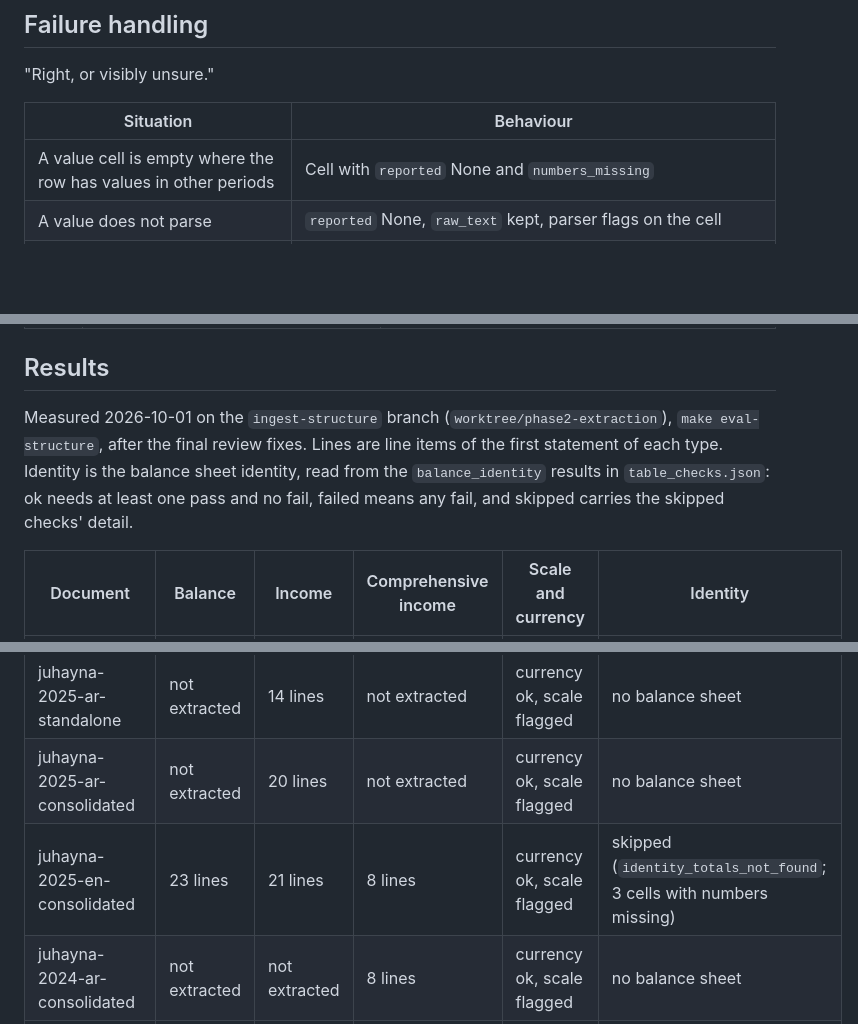
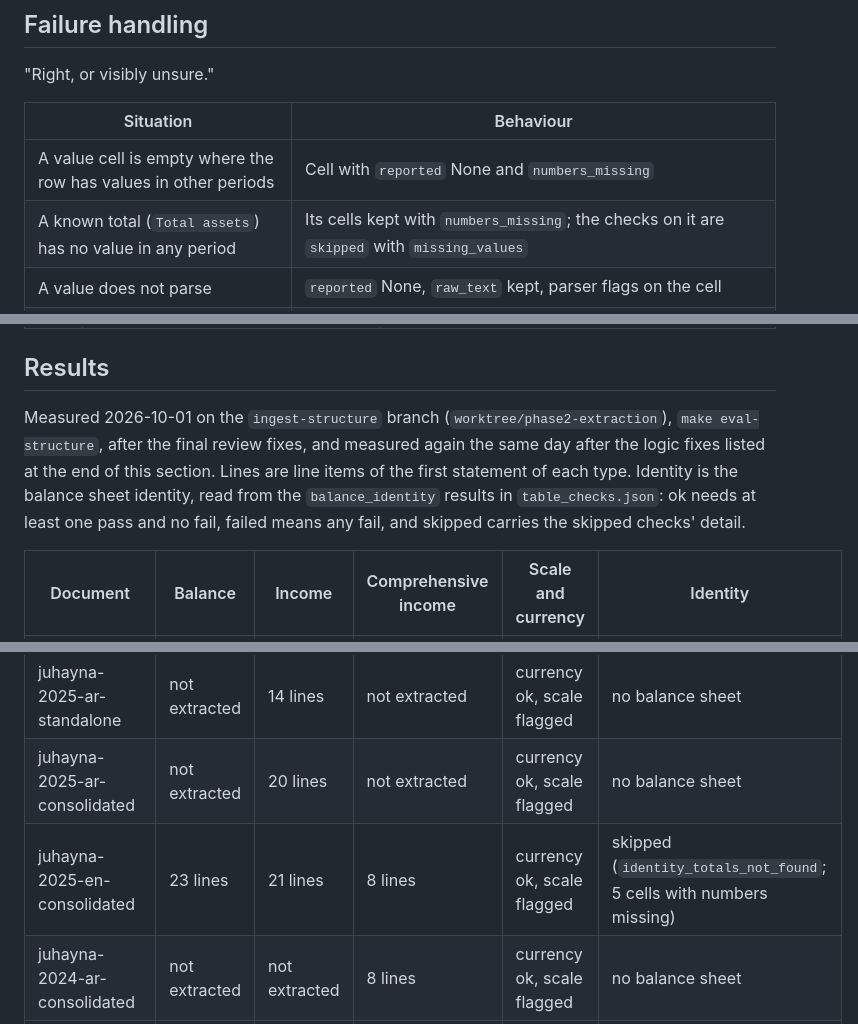
Before and after one commit to noah-mclain/financial-reports-analysis-model, a Markdown page: docs/blueprint/11-ingest-structure.md, 3 parts joined by grey strips. Drawn GitHub-style; blank space fills up the shorter version.

```diff
--- a/docs/blueprint/11-ingest-structure.md
+++ b/docs/blueprint/11-ingest-structure.md
@@ -255,6 +269,7 @@ class StructureResult(BaseModel):   # statements.raw.json
 | Situation | Behaviour |
 |-----------|-----------|
 | A value cell is empty where the row has values in other periods | Cell with `reported` None and `numbers_missing` |
+| A known total (`Total assets`) has no value in any period | Its cells kept with `numbers_missing`; the checks on it are `skipped` with `missing_values` |
 | A value does not parse | `reported` None, `raw_text` kept, parser flags on the cell |
 | A header column does not bind to a period | That column dropped, `period_unbound:<col>` on the statement; with no bound column, no statement and `statement_not_extracted:<type>` |
 | An enabled type has no classified table | `statement_not_extracted:<type>` on the result |
@@ -315,7 +330,7 @@ Other bilingual pairs are reported, not gated, until the resolution question is
 
 ## Results
 
-Measured 2026-10-01 on the `ingest-structure` branch (`worktree/phase2-extraction`), `make eval-structure`, after the final review fixes. Lines are line items of the first statement of each type. Identity is the balance sheet identity, read from the `balance_identity` results in `table_checks.json`: ok needs at least one pass and no fail, failed means any fail, and skipped carries the skipped checks' detail.
+Measured 2026-10-01 on the `ingest-structure` branch (`worktree/phase2-extraction`), `make eval-structure`, after the final review fixes, and measured again the same day after the logic fixes listed at the end of this section. Lines are line items of the first statement of each type. Identity is the balance sheet identity, read from the `balance_identity` results in `table_checks.json`: ok needs at least one pass and no fail, failed means any fail, and skipped carries the skipped checks' detail.
 
 | Document | Balance | Income | Comprehensive income | Scale and currency | Identity |
 |----------|---------|--------|----------------------|--------------------|----------|
@@ -323,7 +338,7 @@ Measured 2026-10-01 on the `ingest-structure` branch (`worktree/phase2-extractio
 | almarai-2025-ar | 40 lines | 21 lines | 11 lines | ok (1000 SAR) | ok |
 | juhayna-2025-ar-standalone | not extracted | 14 lines | not extracted | currency ok, scale flagged | no balance sheet |
 | juhayna-2025-ar-consolidated | not extracted | 20 lines | not extracted | currency ok, scale flagged | no balance sheet |
-| juhayna-2025-en-consolidated | 23 lines | 21 lines | 8 lines | currency ok, scale flagged | skipped (`identity_totals_not_found`; 3 cells with numbers missing) |
+| juhayna-2025-en-consolidated | 23 lines | 21 lines | 8 lines | currency ok, scale flagged | skipped (`identity_totals_not_found`; 5 cells with numbers missing) |
 | juhayna-2024-ar-consolidated | not extracted | not extracted | 8 lines | currency ok, scale flagged | no balance sheet |
 | juhayna-2024-en-consolidated | 43 lines | 20 lines | 8 lines | currency ok, scale flagged | skipped (`identity_totals_not_found`; 2 cells with numbers missing) |
 | edita-2025-ar-consolidated | 39 lines | 22 lines | 7 lines | currency ok, scale flagged | skipped (`identity_totals_not_found`) |
```
Also changed, not shown: other parts of docs/blueprint/11-ingest-structure.md (+34 -9 lines), docs/exec-summaries/extraction-week1-summary.md (+14 -4 lines).
